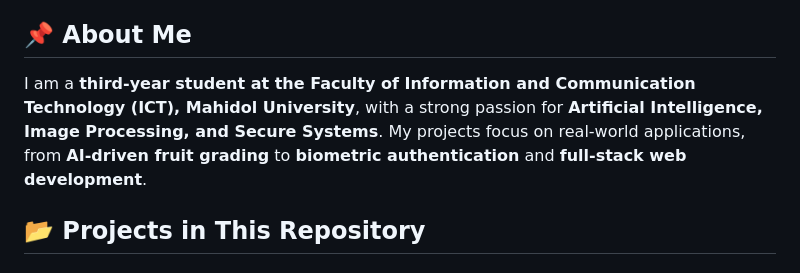
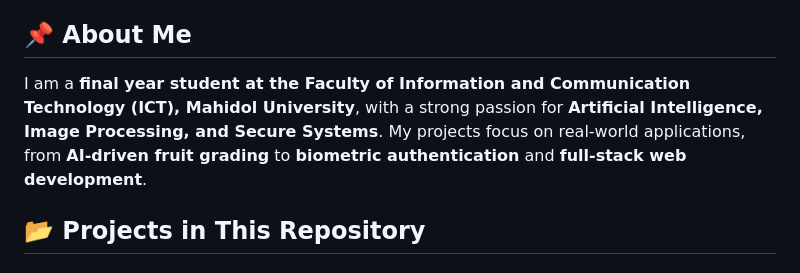
Before and after one commit to suppakornnote/resume-projects, a Markdown page: README.md, the part around the change. Rendered like a GitHub page.

```diff
--- a/README.md
+++ b/README.md
@@ -3,7 +3,7 @@
 Welcome to my **GitHub Portfolio**! 🎉 Here, I showcase my **Machine Learning, Computer Vision, Web Development, and Security projects**, demonstrating my technical expertise and problem-solving skills.
 
 ## 📌 **About Me**
-I am a **third-year student at the Faculty of Information and Communication Technology (ICT), Mahidol University**, with a strong passion for **Artificial Intelligence, Image Processing, and Secure Systems**. My projects focus on real-world applications, from **AI-driven fruit grading** to **biometric authentication** and **full-stack web development**.
+I am a **final year student at the Faculty of Information and Communication Technology (ICT), Mahidol University**, with a strong passion for **Artificial Intelligence, Image Processing, and Secure Systems**. My projects focus on real-world applications, from **AI-driven fruit grading** to **biometric authentication** and **full-stack web development**.
 
 ## 📂 **Projects in This Repository**
 
```
